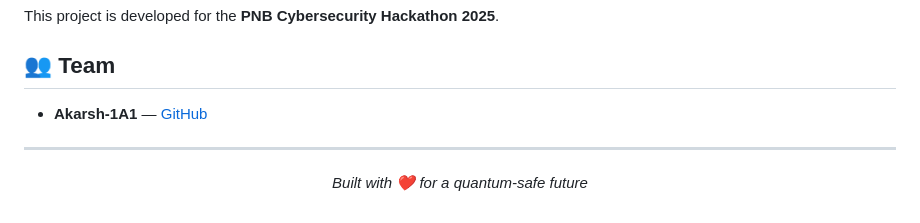
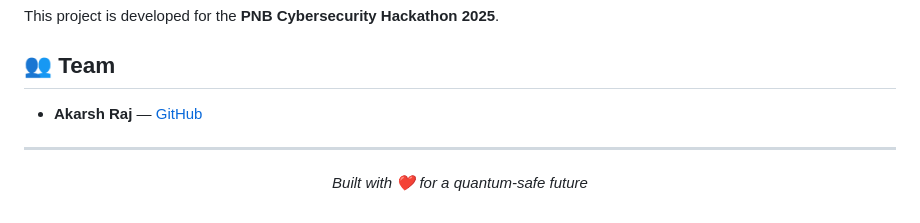
Before and after one commit to Akarsh-1A1/QScan, a Markdown page: README.md, the part around the change. Rendered like a GitHub page.

```diff
--- a/README.md
+++ b/README.md
@@ -172,7 +172,7 @@ This project is developed for the **PNB Cybersecurity Hackathon 2025**.
 
 ## 👥 Team
 
-- **Akarsh-1A1** — [GitHub](https://github.com/Akarsh-1A1)
+- **Akarsh Raj** — [GitHub](https://github.com/Akarsh-1A1)
 
 ---
 
```
